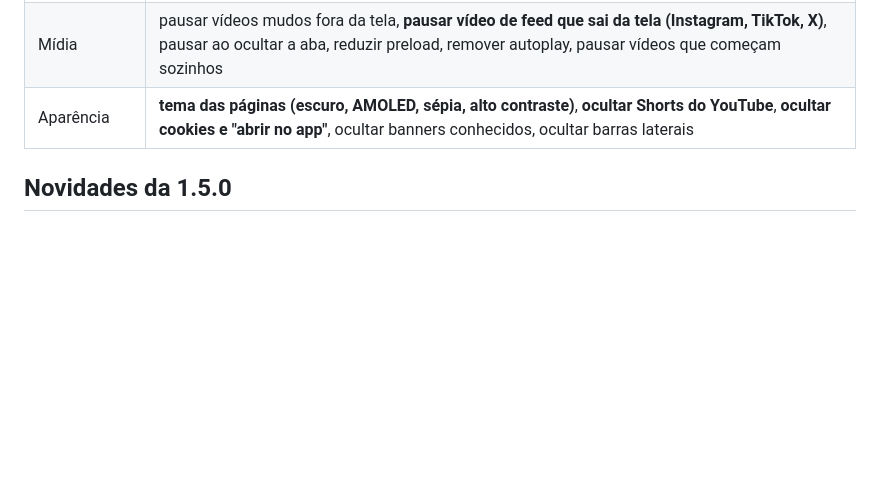
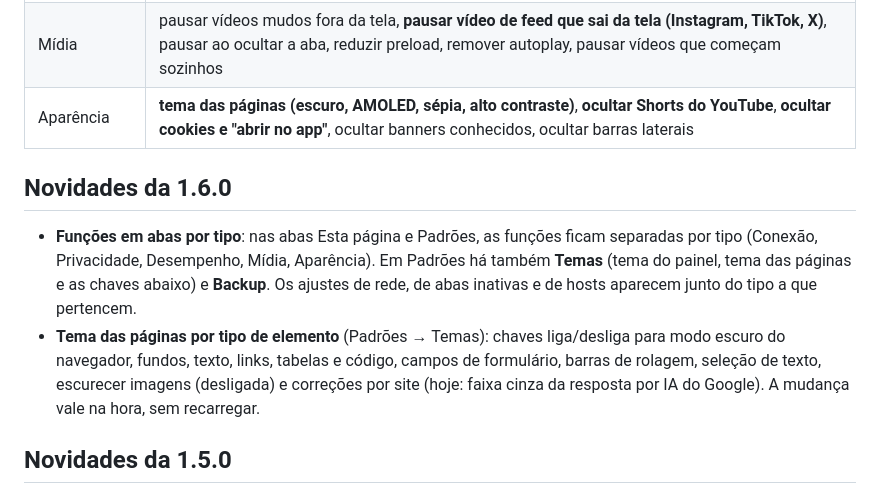
Before and after one commit to Kemimir/Web-Suite, a Markdown page: extensao/LEIA-ME.md, the part around the change. Rendered like a GitHub page; blank space fills up the shorter version.

```diff
--- a/extensao/LEIA-ME.md
+++ b/extensao/LEIA-ME.md
@@ -22,6 +22,10 @@ Conexão, desempenho e privacidade para qualquer site. É a versão em extensão
 | Desempenho | lazy de imagens e iframes, **fachadas para vídeos do YouTube/Vimeo**, feeds leves, reduzir animações, reduzir transparência e scroll suave |
 | Mídia | pausar vídeos mudos fora da tela, **pausar vídeo de feed que sai da tela (Instagram, TikTok, X)**, pausar ao ocultar a aba, reduzir preload, remover autoplay, pausar vídeos que começam sozinhos |
 | Aparência | **tema das páginas (escuro, AMOLED, sépia, alto contraste)**, **ocultar Shorts do YouTube**, **ocultar cookies e "abrir no app"**, ocultar banners conhecidos, ocultar barras laterais |
+
+## Novidades da 1.6.0
+- **Funções em abas por tipo**: nas abas Esta página e Padrões, as funções ficam separadas por tipo (Conexão, Privacidade, Desempenho, Mídia, Aparência). Em Padrões há também **Temas** (tema do painel, tema das páginas e as chaves abaixo) e **Backup**. Os ajustes de rede, de abas inativas e de hosts aparecem junto do tipo a que pertencem.
+- **Tema das páginas por tipo de elemento** (Padrões → Temas): chaves liga/desliga para modo escuro do navegador, fundos, texto, links, tabelas e código, campos de formulário, barras de rolagem, seleção de texto, escurecer imagens (desligada) e correções por site (hoje: faixa cinza da resposta por IA do Google). A mudança vale na hora, sem recarregar.
 
 ## Novidades da 1.5.0
 - **Temas**: 5 temas para o painel (laranja, grafite, claro, azul, roxo) e 4 para as páginas (escuro, AMOLED, sépia, alto contraste), em Padrões.
```
Also changed, not shown: README.md (+7 -1 lines), teste/PENDENCIAS.md (+4 -0 lines), docs/overview.png (added), docs/themes.png (added), store/promo-small-440x280.png (added), 11 other files.
